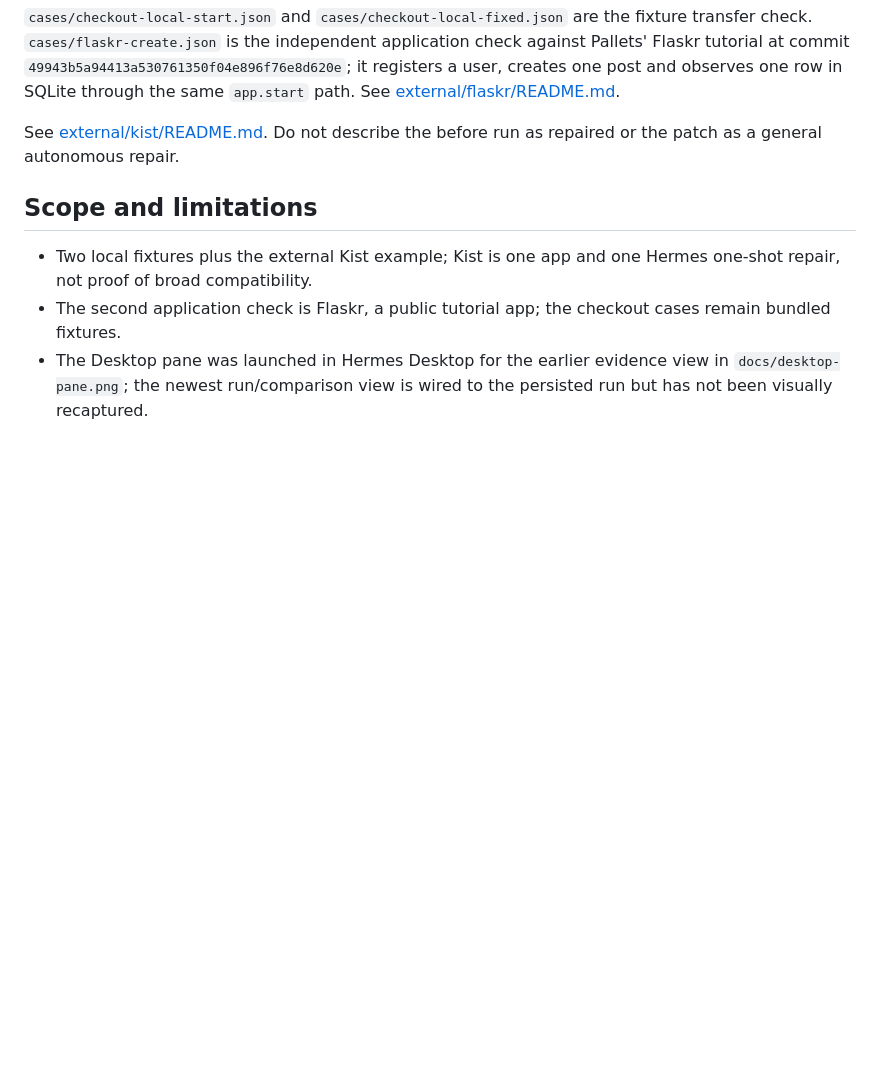
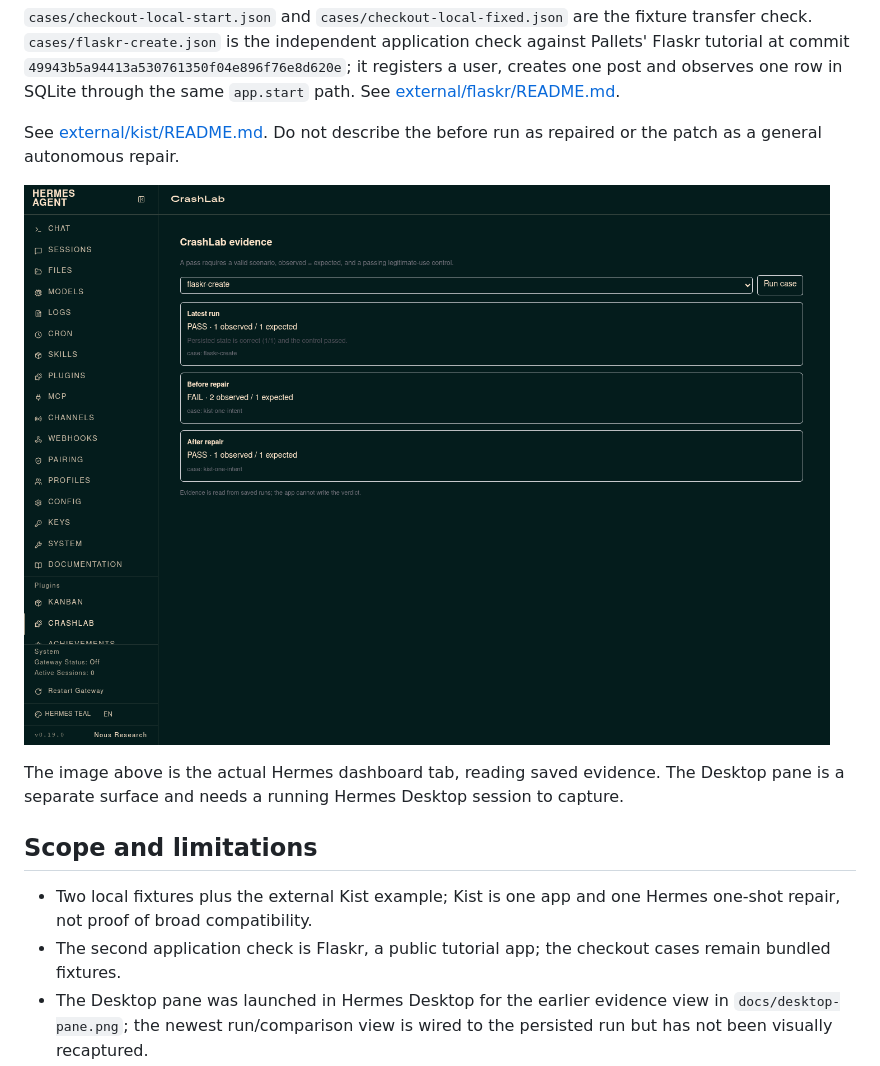
Before and after one commit to dolepee/crashlab, a Markdown page: README.md, the part around the change. GitHub-like rendering; pictures changed too: docs/dashboard-pane.png (added); blank space fills up the shorter version.

Commit message:
feat: add dashboard evidence tab and honor configured app python

```diff
--- a/README.md
+++ b/README.md
@@ -175,6 +175,12 @@ post and observes one row in SQLite through the same `app.start` path. See
 See [external/kist/README.md](external/kist/README.md). Do not describe the
 before run as repaired or the patch as a general autonomous repair.
 
+![CrashLab dashboard tab showing one passing Flaskr run and the Kist before/after pair](docs/dashboard-pane.png)
+
+The image above is the actual Hermes dashboard tab, reading saved evidence. The
+Desktop pane is a separate surface and needs a running Hermes Desktop session to
+capture.
+
 ## Scope and limitations
 
 - Two local fixtures plus the external Kist example; Kist is one app and one
```
Also changed, not shown: 6 other files.
